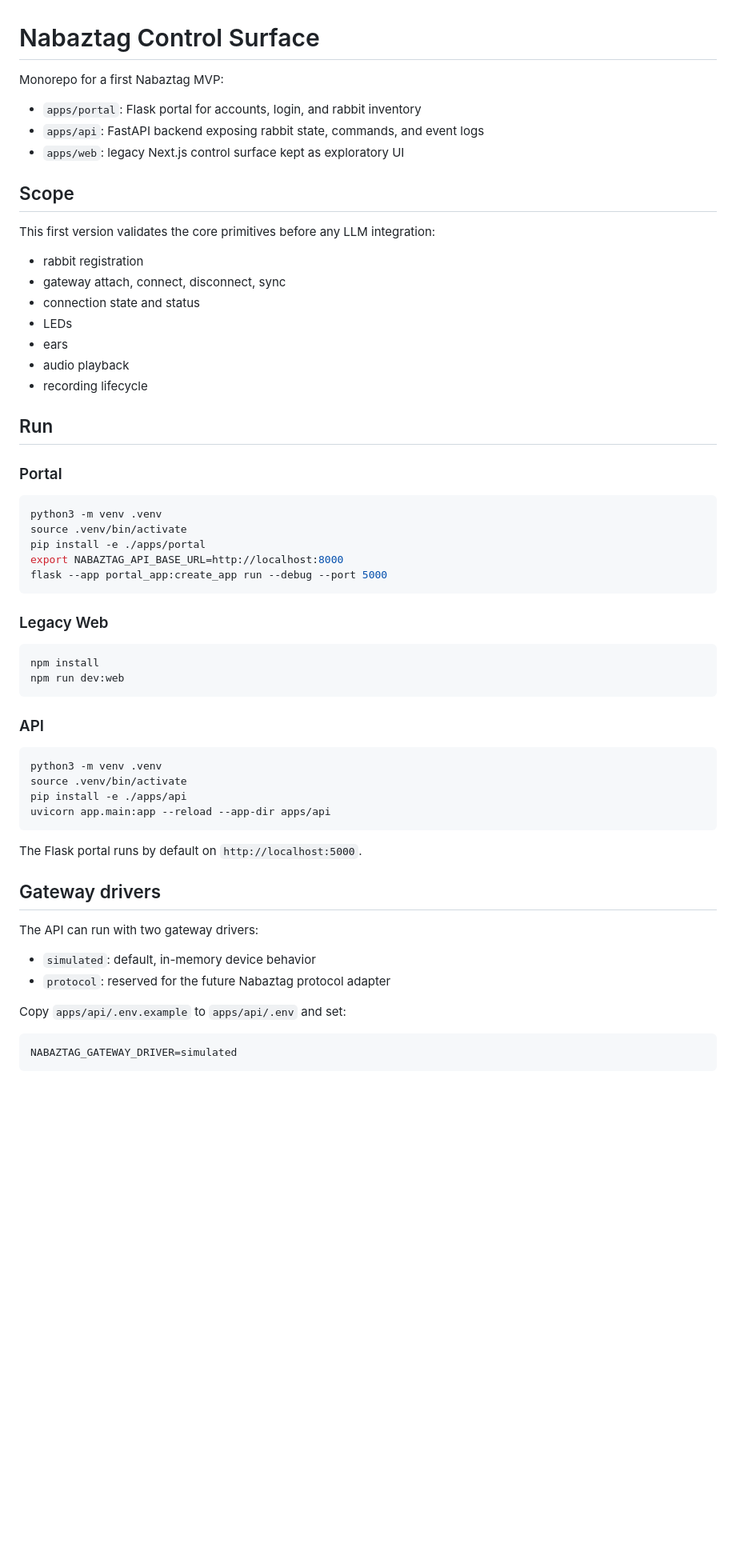
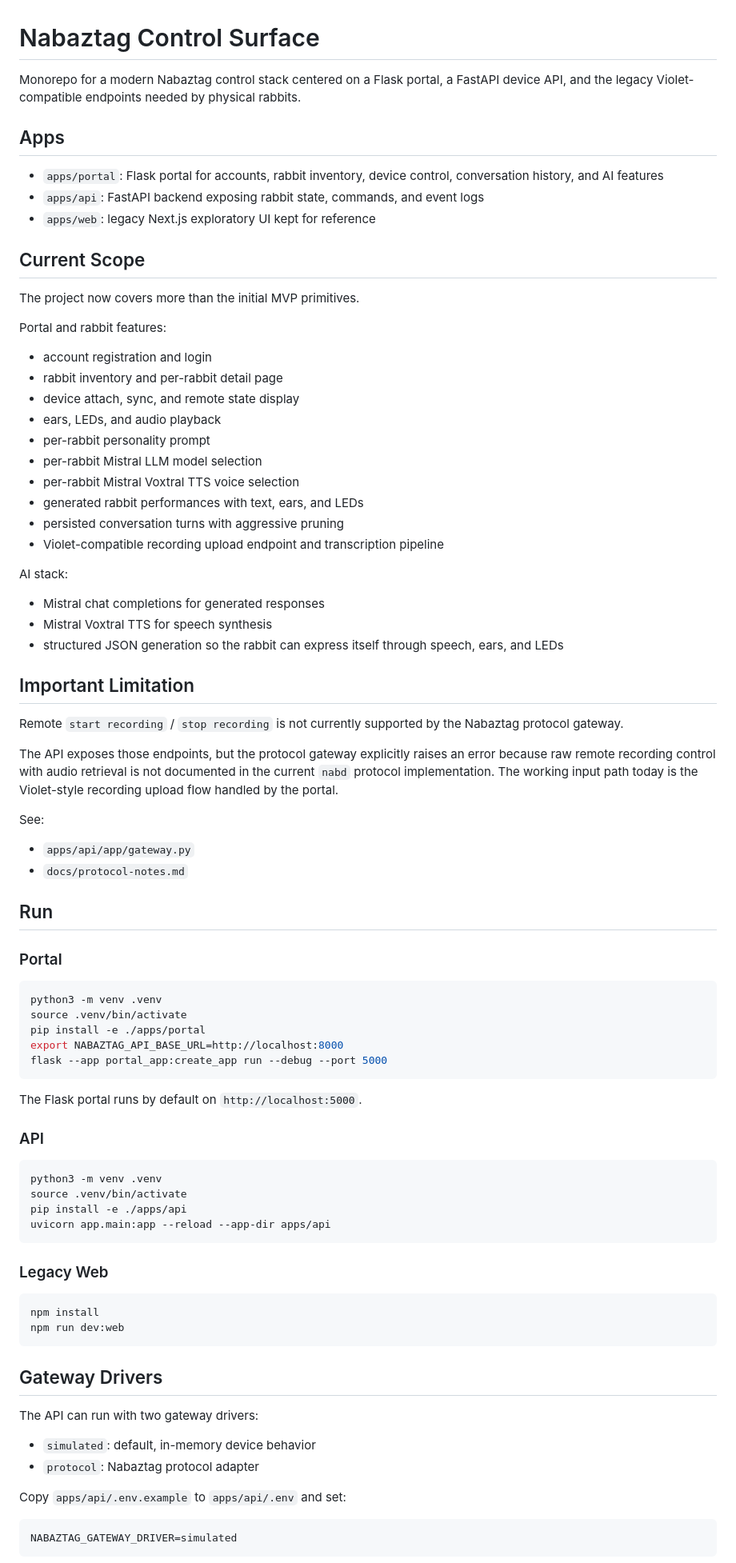
Before and after one commit to apachot/nabaztag, a Markdown page: README.md, the part around one of its changes. Shown at 80% size. GitHub-like rendering; blank space fills up the shorter version.

Commit message:
Update project README

````diff
--- a/README.md
+++ b/README.md
@@ -1,22 +1,46 @@
 # Nabaztag Control Surface
 
-Monorepo for a first Nabaztag MVP:
+Monorepo for a modern Nabaztag control stack centered on a Flask portal, a FastAPI device API, and the legacy Violet-compatible endpoints needed by physical rabbits.
 
-- `apps/portal`: Flask portal for accounts, login, and rabbit inventory
+## Apps
+
+- `apps/portal`: Flask portal for accounts, rabbit inventory, device control, conversation history, and AI features
 - `apps/api`: FastAPI backend exposing rabbit state, commands, and event logs
-- `apps/web`: legacy Next.js control surface kept as exploratory UI
+- `apps/web`: legacy Next.js exploratory UI kept for reference
 
-## Scope
+## Current Scope
 
-This first version validates the core primitives before any LLM integration:
+The project now covers more than the initial MVP primitives.
 
-- rabbit registration
-- gateway attach, connect, disconnect, sync
-- connection state and status
-- LEDs
-- ears
-- audio playback
-- recording lifecycle
+Portal and rabbit features:
+
+- account registration and login
+- rabbit inventory and per-rabbit detail page
+- device attach, sync, and remote state display
+- ears, LEDs, and audio playback
+- per-rabbit personality prompt
+- per-rabbit Mistral LLM model selection
+- per-rabbit Mistral Voxtral TTS voice selection
+- generated rabbit performances with text, ears, and LEDs
+- persisted conversation turns with aggressive pruning
+- Violet-compatible recording upload endpoint and transcription pipeline
+
+AI stack:
+
+- Mistral chat completions for generated responses
+- Mistral Voxtral TTS for speech synthesis
+- structured JSON generation so the rabbit can express itself through speech, ears, and LEDs
+
+## Important Limitation
+
+Remote `start recording` / `stop recording` is not currently supported by the Nabaztag protocol gateway.
+
+The API exposes those endpoints, but the protocol gateway explicitly raises an error because raw remote recording control with audio retrieval is not documented in the current `nabd` protocol implementation. The working input path today is the Violet-style recording upload flow handled by the portal.
+
+See:
+
+- `apps/api/app/gateway.py`
+- `docs/protocol-notes.md`
 
 ## Run
 
@@ -30,12 +54,7 @@ export NABAZTAG_API_BASE_URL=http://localhost:8000
 flask --app portal_app:create_app run --debug --port 5000
 ```
 
-### Legacy Web
-
-```bash
-npm install
-npm run dev:web
-```
+The Flask portal runs by default on `http://localhost:5000`.
 
 ### API
 
@@ -46,14 +65,19 @@ pip install -e ./apps/api
 uvicorn app.main:app --reload --app-dir apps/api
 ```
 
-The Flask portal runs by default on `http://localhost:5000`.
+### Legacy Web
 
-## Gateway drivers
+```bash
+npm install
+npm run dev:web
+```
+
+## Gateway Drivers
 
 The API can run with two gateway drivers:
 
 - `simulated`: default, in-memory device behavior
-- `protocol`: reserved for the future Nabaztag protocol adapter
+- `protocol`: Nabaztag protocol adapter
 
 Copy `apps/api/.env.example` to `apps/api/.env` and set:
 
````
Also changed, not shown: other parts of README.md (+6 -8 lines).
